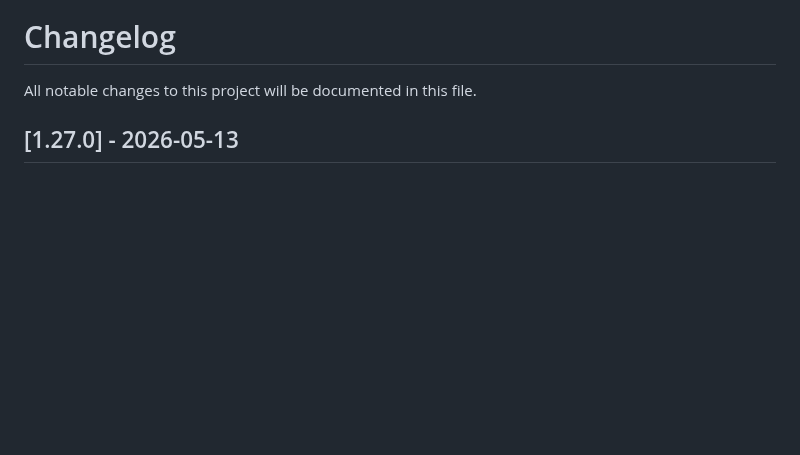
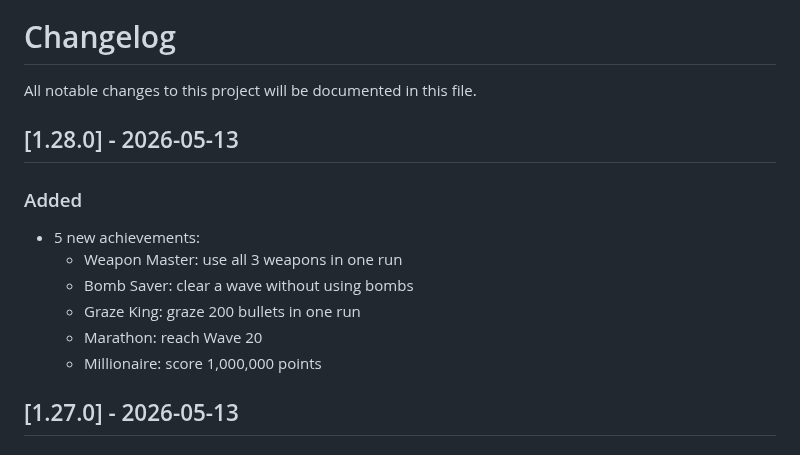
Before and after one commit to Hanazar-Games/Kimi2.6-AIGC-Webgame-Project, a Markdown page: CHANGELOG.md, the part around the change. GitHub-like rendering; blank space fills up the shorter version.

Commit message:
docs: update CHANGELOG for v1.28.0 (new achievements)

```diff
--- a/CHANGELOG.md
+++ b/CHANGELOG.md
@@ -1,6 +1,16 @@
 # Changelog
 
 All notable changes to this project will be documented in this file.
+
+## [1.28.0] - 2026-05-13
+
+### Added
+- 5 new achievements:
+  - Weapon Master: use all 3 weapons in one run
+  - Bomb Saver: clear a wave without using bombs
+  - Graze King: graze 200 bullets in one run
+  - Marathon: reach Wave 20
+  - Millionaire: score 1,000,000 points
 
 ## [1.27.0] - 2026-05-13
 
```
